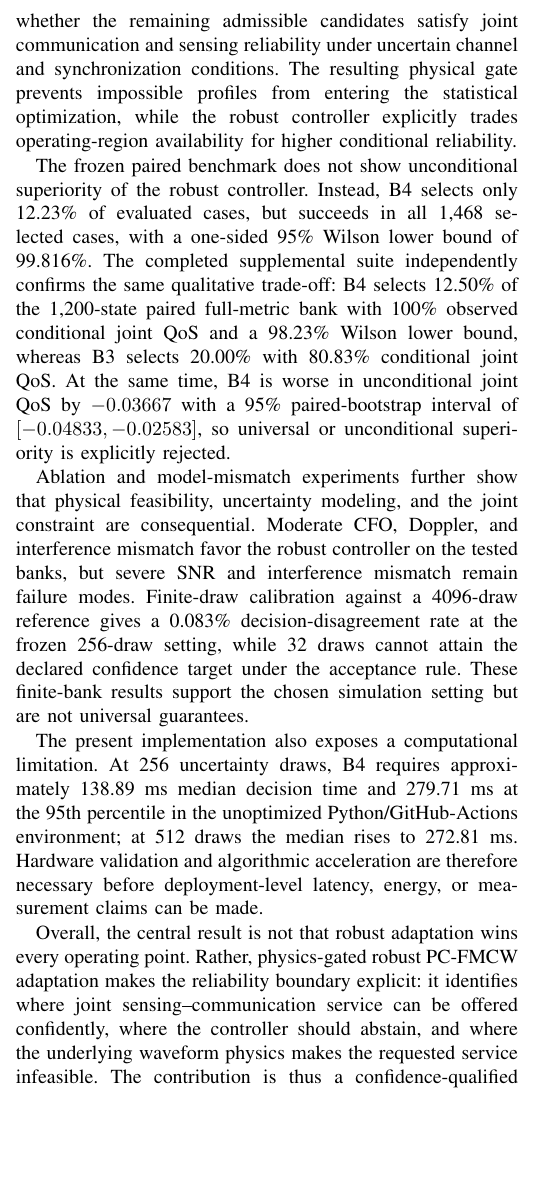
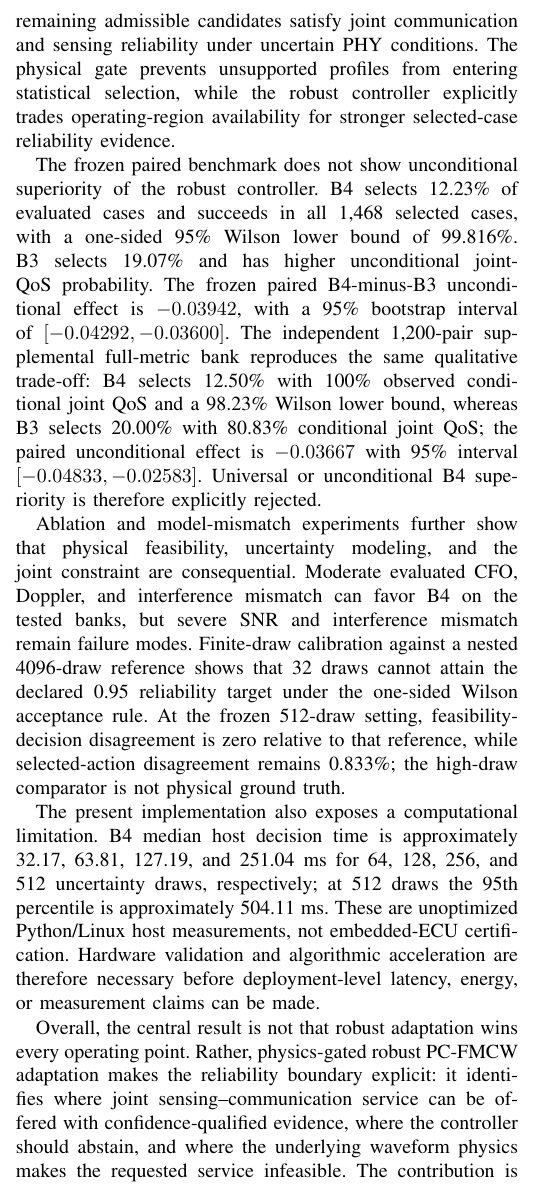
Before and after one commit to panagiotagrosdouli/adaptive-pc-fmcw-isac, a LaTeX paper (paper/manuscript_v2_1.tex, which reads paper/final_abstract_conclusion_conclusion_only.tex): part of one column of page 7 of 8, cut so that both start at the same text, the shorter picture padded with empty space. Compiled offline with pdfLaTeX.

Commit message:
paper: align conclusion with frozen 512-draw evidence

```diff
--- a/paper/final_abstract_conclusion_conclusion_only.tex
+++ b/paper/final_abstract_conclusion_conclusion_only.tex
@@ -1,11 +1,11 @@
 \section{Conclusion}
 \label{sec:conclusion}
-This paper extends PC-FMCW ISAC from fixed-configuration functional feasibility toward physics-aware and reliability-constrained operation under high-mobility uncertainty. The proposed methodology separates whether a candidate waveform/profile is physically capable of supporting the requested range and radial velocity from whether the remaining admissible candidates satisfy joint communication and sensing reliability under uncertain channel and synchronization conditions. The resulting physical gate prevents impossible profiles from entering the statistical optimization, while the robust controller explicitly trades operating-region availability for higher conditional reliability.
+This paper extends PC-FMCW ISAC from fixed-configuration functional feasibility toward physics-aware and reliability-constrained operation under high-mobility uncertainty. The proposed methodology separates whether a candidate waveform/profile is physically capable of supporting the requested range and radial velocity from whether the remaining admissible candidates satisfy joint communication and sensing reliability under uncertain PHY conditions. The physical gate prevents unsupported profiles from entering statistical selection, while the robust controller explicitly trades operating-region availability for stronger selected-case reliability evidence.
 
-The frozen paired benchmark does not show unconditional superiority of the robust controller. Instead, B4 selects only 12.23\% of evaluated cases, but succeeds in all 1,468 selected cases, with a one-sided 95\% Wilson lower bound of 99.816\%. The completed supplemental suite independently confirms the same qualitative trade-off: B4 selects 12.50\% of the 1,200-state paired full-metric bank with 100\% observed conditional joint QoS and a 98.23\% Wilson lower bound, whereas B3 selects 20.00\% with 80.83\% conditional joint QoS. At the same time, B4 is worse in unconditional joint QoS by $-0.03667$ with a 95\% paired-bootstrap interval of $[-0.04833,-0.02583]$, so universal or unconditional superiority is explicitly rejected.
+The frozen paired benchmark does not show unconditional superiority of the robust controller. B4 selects 12.23\% of evaluated cases and succeeds in all 1,468 selected cases, with a one-sided 95\% Wilson lower bound of 99.816\%. B3 selects 19.07\% and has higher unconditional joint-QoS probability. The frozen paired B4-minus-B3 unconditional effect is $-0.03942$, with a 95\% bootstrap interval of $[-0.04292,-0.03600]$. The independent 1,200-pair supplemental full-metric bank reproduces the same qualitative trade-off: B4 selects 12.50\% with 100\% observed conditional joint QoS and a 98.23\% Wilson lower bound, whereas B3 selects 20.00\% with 80.83\% conditional joint QoS; the paired unconditional effect is $-0.03667$ with 95\% interval $[-0.04833,-0.02583]$. Universal or unconditional B4 superiority is therefore explicitly rejected.
 
-Ablation and model-mismatch experiments further show that physical feasibility, uncertainty modeling, and the joint constraint are consequential. Moderate CFO, Doppler, and interference mismatch favor the robust controller on the tested banks, but severe SNR and interference mismatch remain failure modes. Finite-draw calibration against a 4096-draw reference gives a 0.083\% decision-disagreement rate at the frozen 256-draw setting, while 32 draws cannot attain the declared confidence target under the acceptance rule. These finite-bank results support the chosen simulation setting but are not universal guarantees.
+Ablation and model-mismatch experiments further show that physical feasibility, uncertainty modeling, and the joint constraint are consequential. Moderate evaluated CFO, Doppler, and interference mismatch can favor B4 on the tested banks, but severe SNR and interference mismatch remain failure modes. Finite-draw calibration against a nested 4096-draw reference shows that 32 draws cannot attain the declared 0.95 reliability target under the one-sided Wilson acceptance rule. At the frozen 512-draw setting, feasibility-decision disagreement is zero relative to that reference, while selected-action disagreement remains 0.833\%; the high-draw comparator is not physical ground truth.
 
-The present implementation also exposes a computational limitation. At 256 uncertainty draws, B4 requires approximately 138.89~ms median decision time and 279.71~ms at the 95th percentile in the unoptimized Python/GitHub-Actions environment; at 512 draws the median rises to 272.81~ms. Hardware validation and algorithmic acceleration are therefore necessary before deployment-level latency, energy, or measurement claims can be made.
+The present implementation also exposes a computational limitation. B4 median host decision time is approximately 32.17, 63.81, 127.19, and 251.04~ms for 64, 128, 256, and 512 uncertainty draws, respectively; at 512 draws the 95th percentile is approximately 504.11~ms. These are unoptimized Python/Linux host measurements, not embedded-ECU certification. Hardware validation and algorithmic acceleration are therefore necessary before deployment-level latency, energy, or measurement claims can be made.
 
-Overall, the central result is not that robust adaptation wins every operating point. Rather, physics-gated robust PC-FMCW adaptation makes the reliability boundary explicit: it identifies where joint sensing--communication service can be offered confidently, where the controller should abstain, and where the underlying waveform physics makes the requested service infeasible. The contribution is thus a confidence-qualified reliability--availability--complexity characterization of a finite PC-FMCW operating region, not a claim of global Pareto optimality or universal policy dominance.
+Overall, the central result is not that robust adaptation wins every operating point. Rather, physics-gated robust PC-FMCW adaptation makes the reliability boundary explicit: it identifies where joint sensing--communication service can be offered with confidence-qualified evidence, where the controller should abstain, and where the underlying waveform physics makes the requested service infeasible. The contribution is thus a reliability--availability--computation characterization of a finite PC-FMCW operating region, not a claim of global Pareto optimality or universal policy dominance.
```
